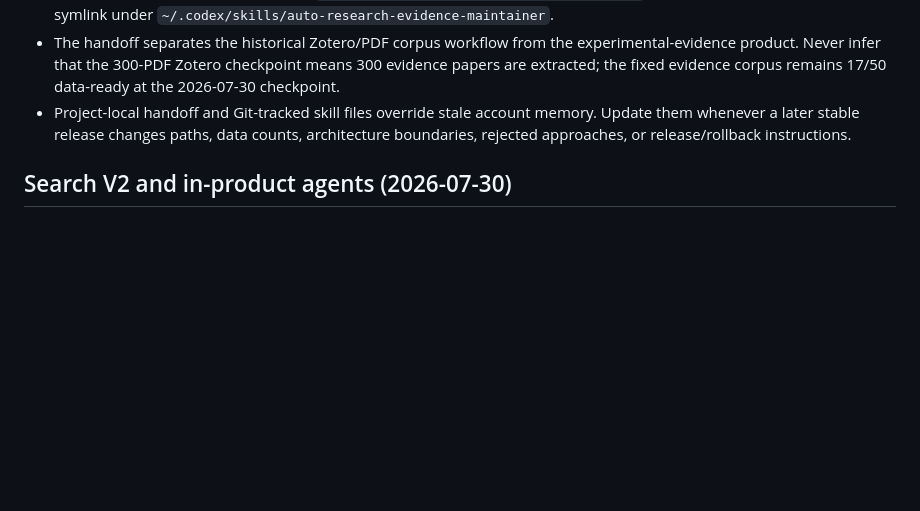
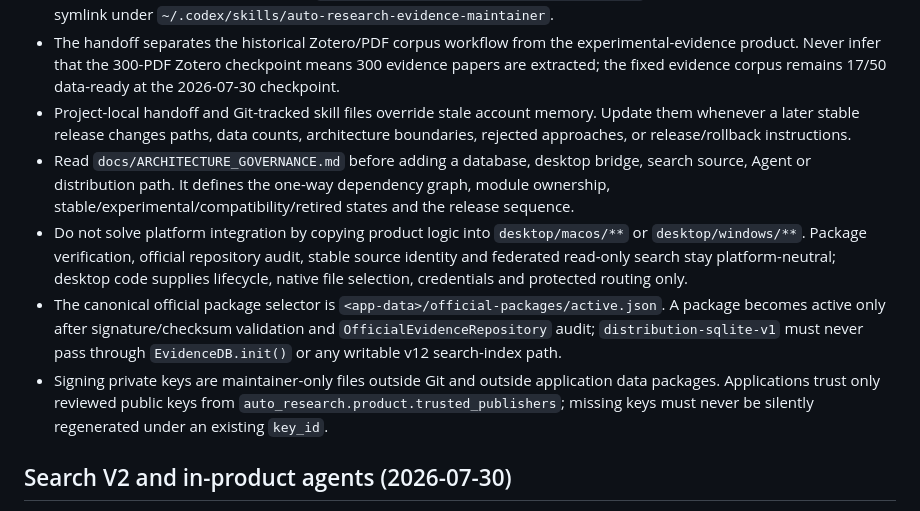
Before and after one commit to XPYY233/auto-research, a Markdown page: AGENT.md, the part around the change. Rendered like a GitHub page; blank space fills up the shorter version.

Commit message:
docs(agent): enforce cross-platform architecture boundaries

```diff
--- a/AGENT.md
+++ b/AGENT.md
@@ -8,6 +8,10 @@ This project is a local literature automation workflow for fusion materials, rad
 - The canonical portable project skill is `skills/auto-research-evidence-maintainer/`; its current-account installation is a symlink under `~/.codex/skills/auto-research-evidence-maintainer`.
 - The handoff separates the historical Zotero/PDF corpus workflow from the experimental-evidence product. Never infer that the 300-PDF Zotero checkpoint means 300 evidence papers are extracted; the fixed evidence corpus remains 17/50 data-ready at the 2026-07-30 checkpoint.
 - Project-local handoff and Git-tracked skill files override stale account memory. Update them whenever a later stable release changes paths, data counts, architecture boundaries, rejected approaches, or release/rollback instructions.
+- Read `docs/ARCHITECTURE_GOVERNANCE.md` before adding a database, desktop bridge, search source, Agent or distribution path. It defines the one-way dependency graph, module ownership, stable/experimental/compatibility/retired states and the release sequence.
+- Do not solve platform integration by copying product logic into `desktop/macos/**` or `desktop/windows/**`. Package verification, official repository audit, stable source identity and federated read-only search stay platform-neutral; desktop code supplies lifecycle, native file selection, credentials and protected routing only.
+- The canonical official package selector is `<app-data>/official-packages/active.json`. A package becomes active only after signature/checksum validation and `OfficialEvidenceRepository` audit; `distribution-sqlite-v1` must never pass through `EvidenceDB.init()` or any writable v12 search-index path.
+- Signing private keys are maintainer-only files outside Git and outside application data packages. Applications trust only reviewed public keys from `auto_research.product.trusted_publishers`; missing keys must never be silently regenerated under an existing `key_id`.
 
 ## Search V2 and in-product agents (2026-07-30)
 
```
